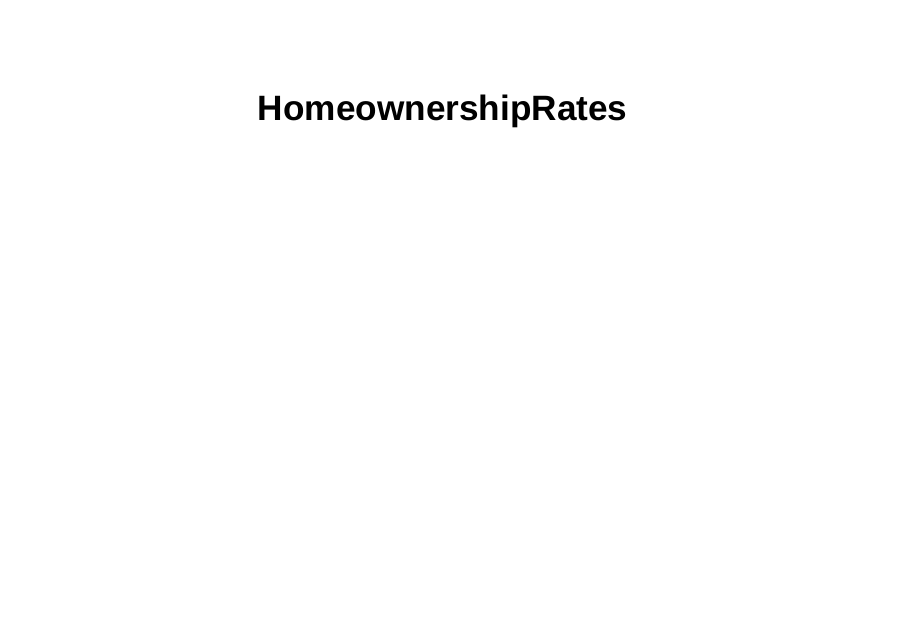
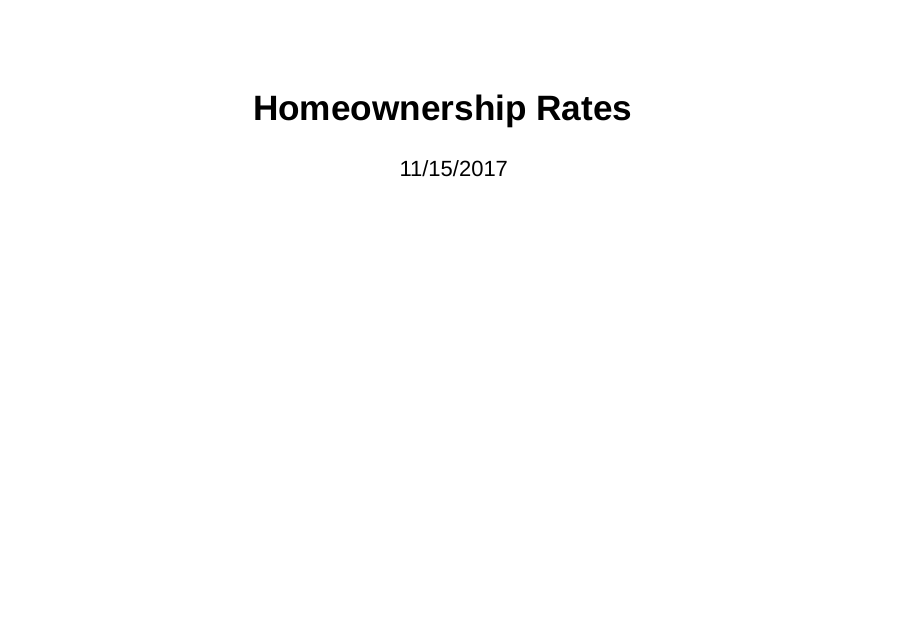
Before and after one commit to pnicewicz421/HomeOwnershipRates, an R Markdown document (HomeOwnership_PN.Rmd): page 1 of 6. Rendered offline with R 4.5, knitr and Pandoc, with nearby package versions; drawn as Slidy slides in place of the format the file asks for; some code elsewhere in the file could not run offline.

Commit message:
Add files via upload

```diff
--- a/HomeOwnership_PN.Rmd
+++ b/HomeOwnership_PN.Rmd
@@ -1,5 +1,6 @@
 ---
-title: "HomeownershipRates"
+title: "Homeownership Rates"
+date: 11/15/2017
 output: ioslides_presentation
 ---
 
```
